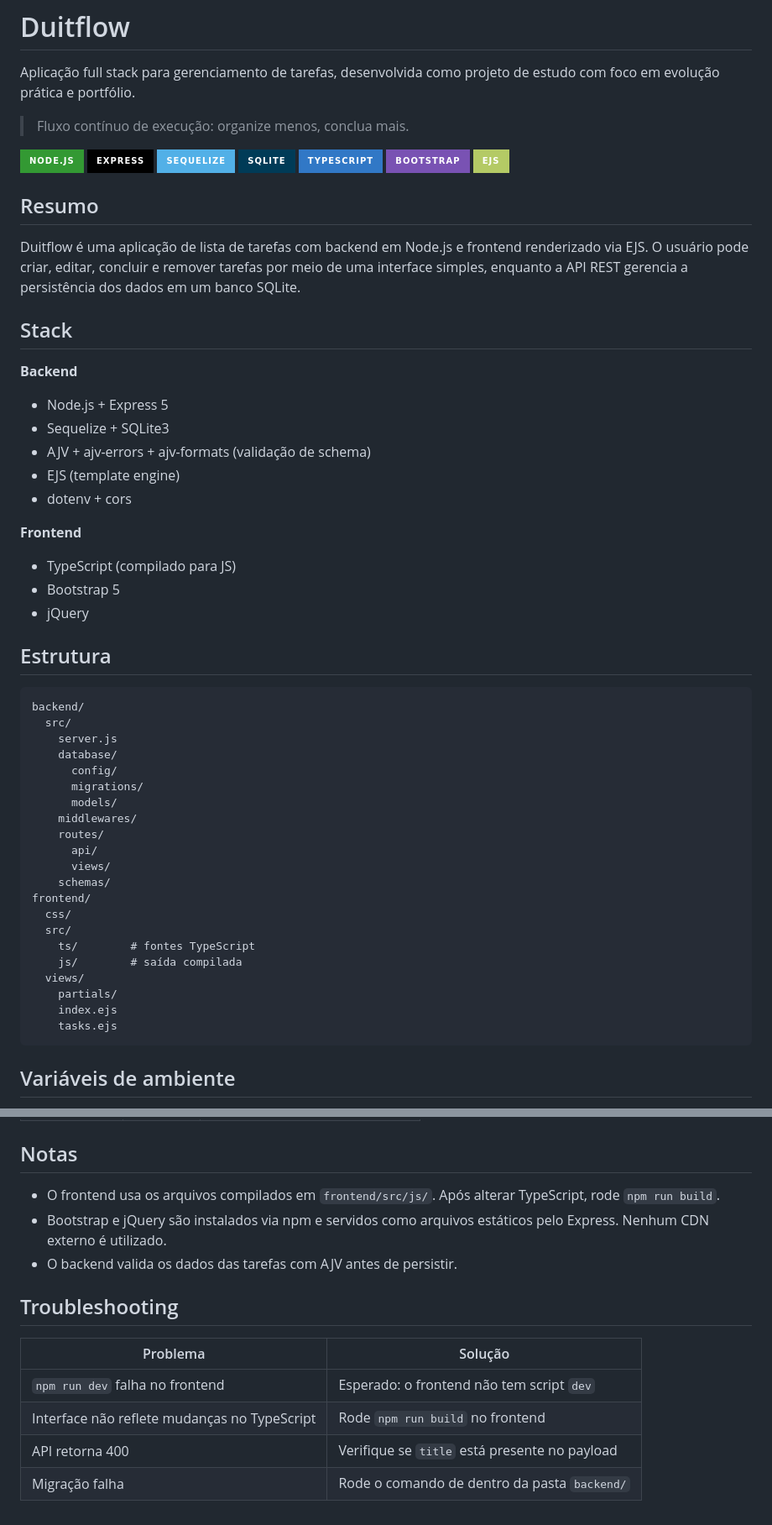
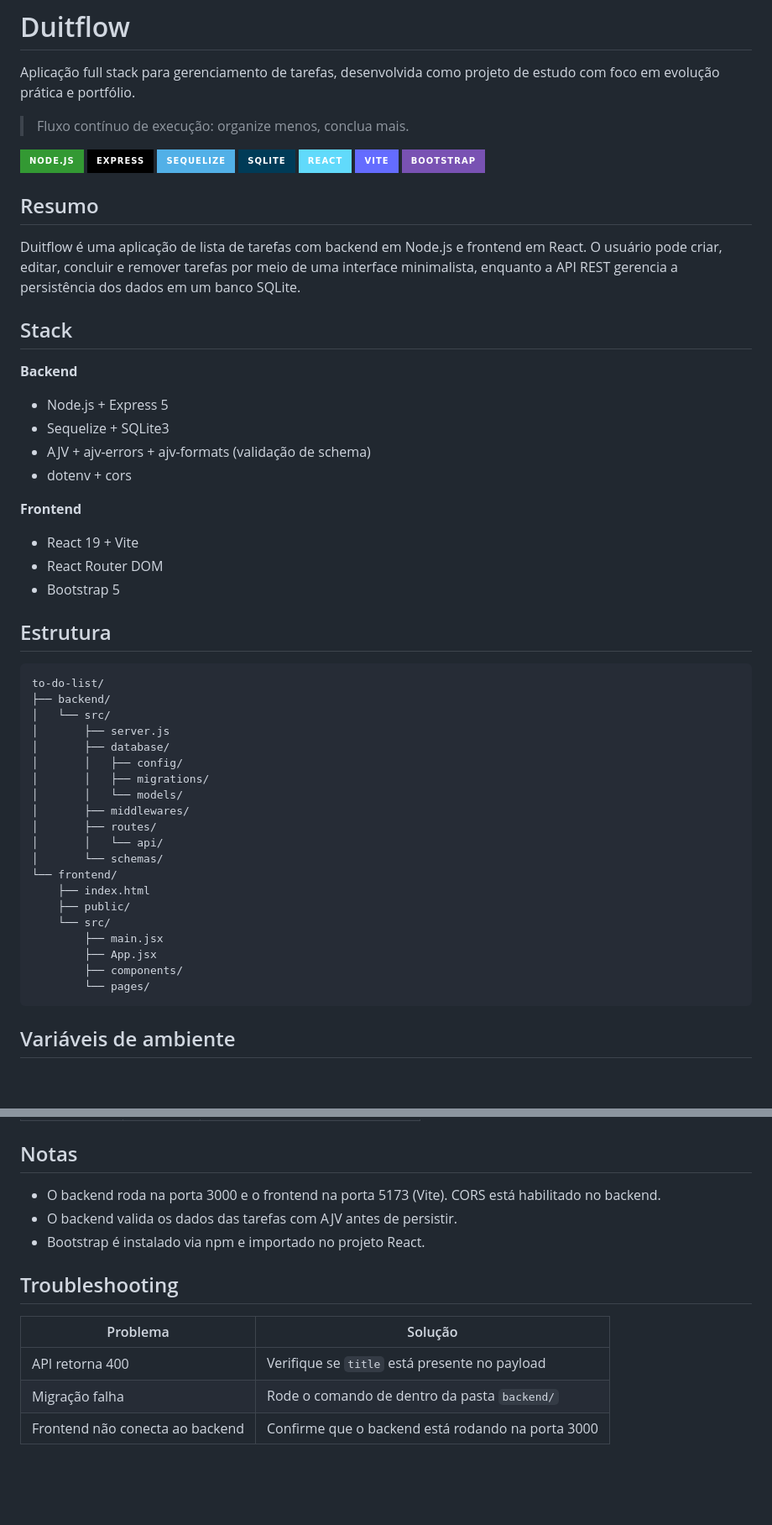
Before and after one commit to 1nogueirae/to--do-list-goat, a Markdown page: README.md, 2 parts joined by grey strips. Shown at 84% size. GitHub-like rendering; badges without logos; blank space fills up the shorter version.

Commit message:
feat: update README to reflect frontend transition from EJS to React and Vite

````diff
--- a/README.md
+++ b/README.md
@@ -8,13 +8,13 @@ Aplicação full stack para gerenciamento de tarefas, desenvolvida como projeto
 ![Express](https://img.shields.io/badge/Express-000000?style=for-the-badge&logo=express&logoColor=white)
 ![Sequelize](https://img.shields.io/badge/Sequelize-52B0E7?style=for-the-badge&logo=sequelize&logoColor=white)
 ![SQLite](https://img.shields.io/badge/SQLite-003B57?style=for-the-badge&logo=sqlite&logoColor=white)
-![TypeScript](https://img.shields.io/badge/TypeScript-3178C6?style=for-the-badge&logo=typescript&logoColor=white)
+![React](https://img.shields.io/badge/React-61DAFB?style=for-the-badge&logo=react&logoColor=black)
+![Vite](https://img.shields.io/badge/Vite-646CFF?style=for-the-badge&logo=vite&logoColor=white)
 ![Bootstrap](https://img.shields.io/badge/Bootstrap-7952B3?style=for-the-badge&logo=bootstrap&logoColor=white)
-![EJS](https://img.shields.io/badge/EJS-B4CA65?style=for-the-badge&logo=ejs&logoColor=white)
 
 ## Resumo
 
-Duitflow é uma aplicação de lista de tarefas com backend em Node.js e frontend renderizado via EJS. O usuário pode criar, editar, concluir e remover tarefas por meio de uma interface simples, enquanto a API REST gerencia a persistência dos dados em um banco SQLite.
+Duitflow é uma aplicação de lista de tarefas com backend em Node.js e frontend em React. O usuário pode criar, editar, concluir e remover tarefas por meio de uma interface minimalista, enquanto a API REST gerencia a persistência dos dados em um banco SQLite.
 
 ## Stack
 
@@ -22,38 +22,36 @@ Duitflow é uma aplicação de lista de tarefas com backend em Node.js e fronten
 - Node.js + Express 5
 - Sequelize + SQLite3
 - AJV + ajv-errors + ajv-formats (validação de schema)
-- EJS (template engine)
 - dotenv + cors
 
 **Frontend**
-- TypeScript (compilado para JS)
+- React 19 + Vite
+- React Router DOM
 - Bootstrap 5
-- jQuery
 
 ## Estrutura
 
 ```text
-backend/
-  src/
-    server.js
-    database/
-      config/
-      migrations/
-      models/
-    middlewares/
-    routes/
-      api/
-      views/
-    schemas/
-frontend/
-  css/
-  src/
-    ts/        # fontes TypeScript
-    js/        # saída compilada
-  views/
-    partials/
-    index.ejs
-    tasks.ejs
+to-do-list/
+├── backend/
+│   └── src/
+│       ├── server.js
+│       ├── database/
+│       │   ├── config/
+│       │   ├── migrations/
+│       │   └── models/
+│       ├── middlewares/
+│       ├── routes/
+│       │   └── api/
+│       └── schemas/
+└── frontend/
+    ├── index.html
+    ├── public/
+    └── src/
+        ├── main.jsx
+        ├── App.jsx
+        ├── components/
+        └── pages/
 ```
 
 ## Variáveis de ambiente
@@ -166,15 +158,14 @@ Base: `/api/tasks`
 
 ## Notas
 
-- O frontend usa os arquivos compilados em `frontend/src/js/`. Após alterar TypeScript, rode `npm run build`.
-- Bootstrap e jQuery são instalados via npm e servidos como arquivos estáticos pelo Express. Nenhum CDN externo é utilizado.
+- O backend roda na porta 3000 e o frontend na porta 5173 (Vite). CORS está habilitado no backend.
 - O backend valida os dados das tarefas com AJV antes de persistir.
+- Bootstrap é instalado via npm e importado no projeto React.
 
 ## Troubleshooting
 
 | Problema | Solução |
 |----------|---------|
-| `npm run dev` falha no frontend | Esperado: o frontend não tem script `dev` |
-| Interface não reflete mudanças no TypeScript | Rode `npm run build` no frontend |
 | API retorna 400 | Verifique se `title` está presente no payload |
 | Migração falha | Rode o comando de dentro da pasta `backend/` |
+| Frontend não conecta ao backend | Confirme que o backend está rodando na porta 3000 |
````
Also changed, not shown: other parts of README.md (+21 -27 lines).
